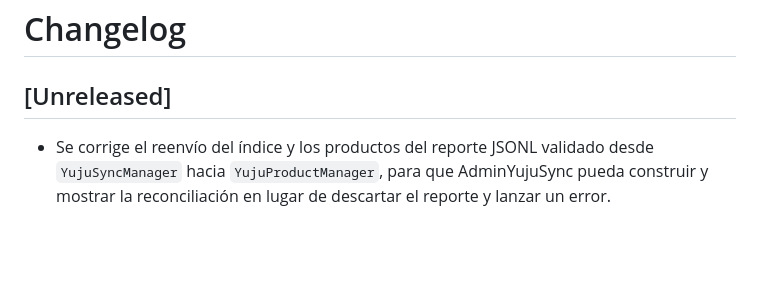
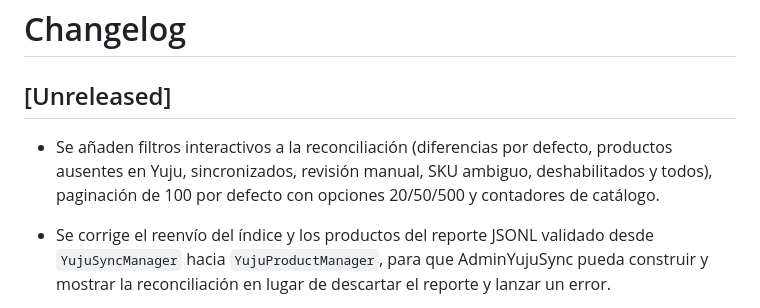
Before and after one commit to cristhianelite2/Prestashop-Yuju, a Markdown page: CHANGELOG.md, the part around the change. Rendered like a GitHub page; blank space fills up the shorter version.

Commit message:
Documentar filtros de reconciliación

```diff
--- a/CHANGELOG.md
+++ b/CHANGELOG.md
@@ -1,6 +1,8 @@
 # Changelog
 
 ## [Unreleased]
+
+- Se añaden filtros interactivos a la reconciliación (diferencias por defecto, productos ausentes en Yuju, sincronizados, revisión manual, SKU ambiguo, deshabilitados y todos), paginación de 100 por defecto con opciones 20/50/500 y contadores de catálogo.
 
 - Se corrige el reenvío del índice y los productos del reporte JSONL validado desde `YujuSyncManager` hacia `YujuProductManager`, para que AdminYujuSync pueda construir y mostrar la reconciliación en lugar de descartar el reporte y lanzar un error.
 
```
